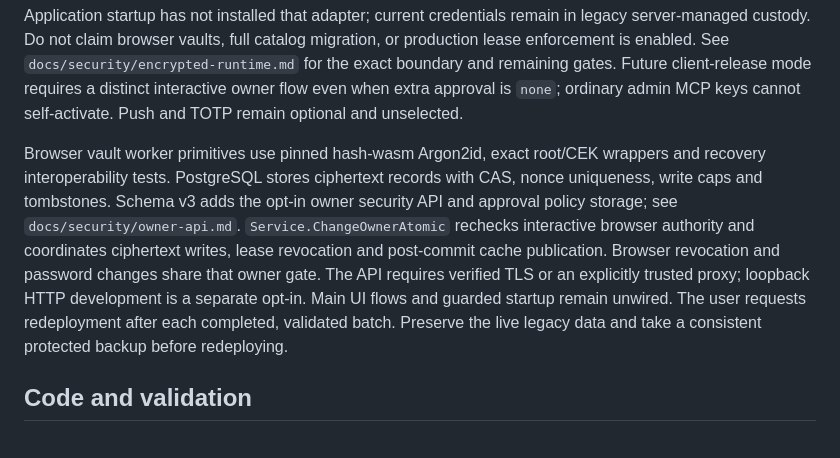
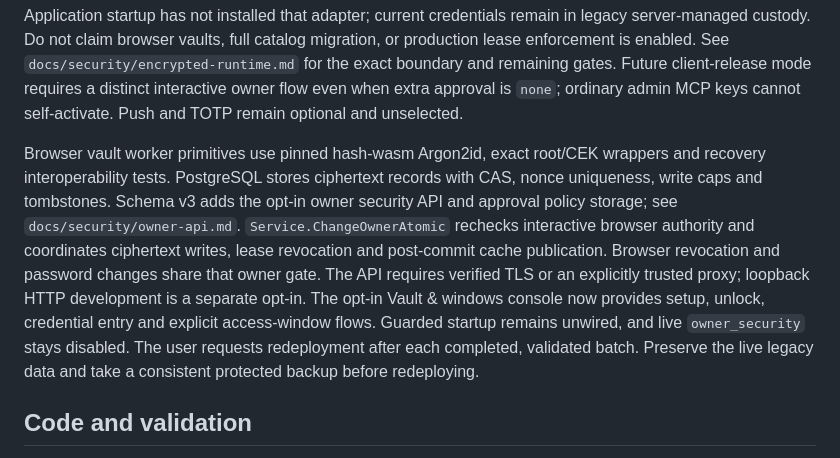
Before and after one commit to YAPhoa/mcpwarden, a Markdown page: AGENTS.md, the part around the change. GitHub-like rendering.

```diff
--- a/AGENTS.md
+++ b/AGENTS.md
@@ -12,7 +12,7 @@ Per-user tool-call history, history filters, metadata-only responses, and local
 
 The user requested review and implementation of the timed-access security spec v1.1 on 2026-09-22, then explicitly authorized PostgreSQL test infrastructure and migration design. The staged roadmap and exact current coverage are in `docs/security/implementation.md`; the original bundle is in `docs/security/spec-v1.1/`. Public caller IDs and durable dispatch audit are integrated. The lease engine, PostgreSQL metadata store, real envelope activator and opt-in guarded proxy adapter now have end-to-end SDK/PostgreSQL tests. Application startup has not installed that adapter; current credentials remain in legacy server-managed custody. Do not claim browser vaults, full catalog migration, or production lease enforcement is enabled. See `docs/security/encrypted-runtime.md` for the exact boundary and remaining gates. Future client-release mode requires a distinct interactive owner flow even when extra approval is `none`; ordinary admin MCP keys cannot self-activate. Push and TOTP remain optional and unselected.
 
-Browser vault worker primitives use pinned hash-wasm Argon2id, exact root/CEK wrappers and recovery interoperability tests. PostgreSQL stores ciphertext records with CAS, nonce uniqueness, write caps and tombstones. Schema v3 adds the opt-in owner security API and approval policy storage; see `docs/security/owner-api.md`. `Service.ChangeOwnerAtomic` rechecks interactive browser authority and coordinates ciphertext writes, lease revocation and post-commit cache publication. Browser revocation and password changes share that owner gate. The API requires verified TLS or an explicitly trusted proxy; loopback HTTP development is a separate opt-in. Main UI flows and guarded startup remain unwired. The user requests redeployment after each completed, validated batch. Preserve the live legacy data and take a consistent protected backup before redeploying.
+Browser vault worker primitives use pinned hash-wasm Argon2id, exact root/CEK wrappers and recovery interoperability tests. PostgreSQL stores ciphertext records with CAS, nonce uniqueness, write caps and tombstones. Schema v3 adds the opt-in owner security API and approval policy storage; see `docs/security/owner-api.md`. `Service.ChangeOwnerAtomic` rechecks interactive browser authority and coordinates ciphertext writes, lease revocation and post-commit cache publication. Browser revocation and password changes share that owner gate. The API requires verified TLS or an explicitly trusted proxy; loopback HTTP development is a separate opt-in. The opt-in Vault & windows console now provides setup, unlock, credential entry and explicit access-window flows. Guarded startup remains unwired, and live `owner_security` stays disabled. The user requests redeployment after each completed, validated batch. Preserve the live legacy data and take a consistent protected backup before redeploying.
 
 ## Code and validation
 
```
Also changed, not shown: docs/progress.md (+33 -0 lines).
